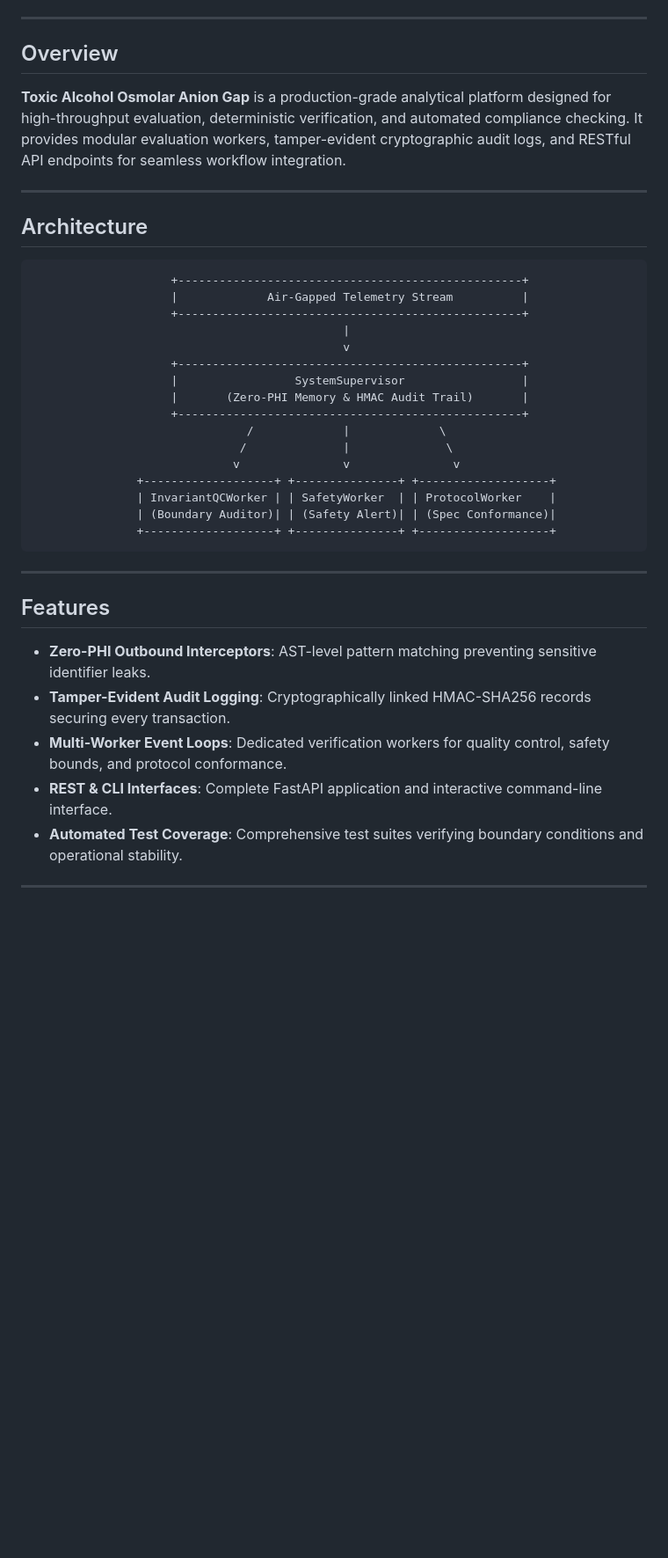
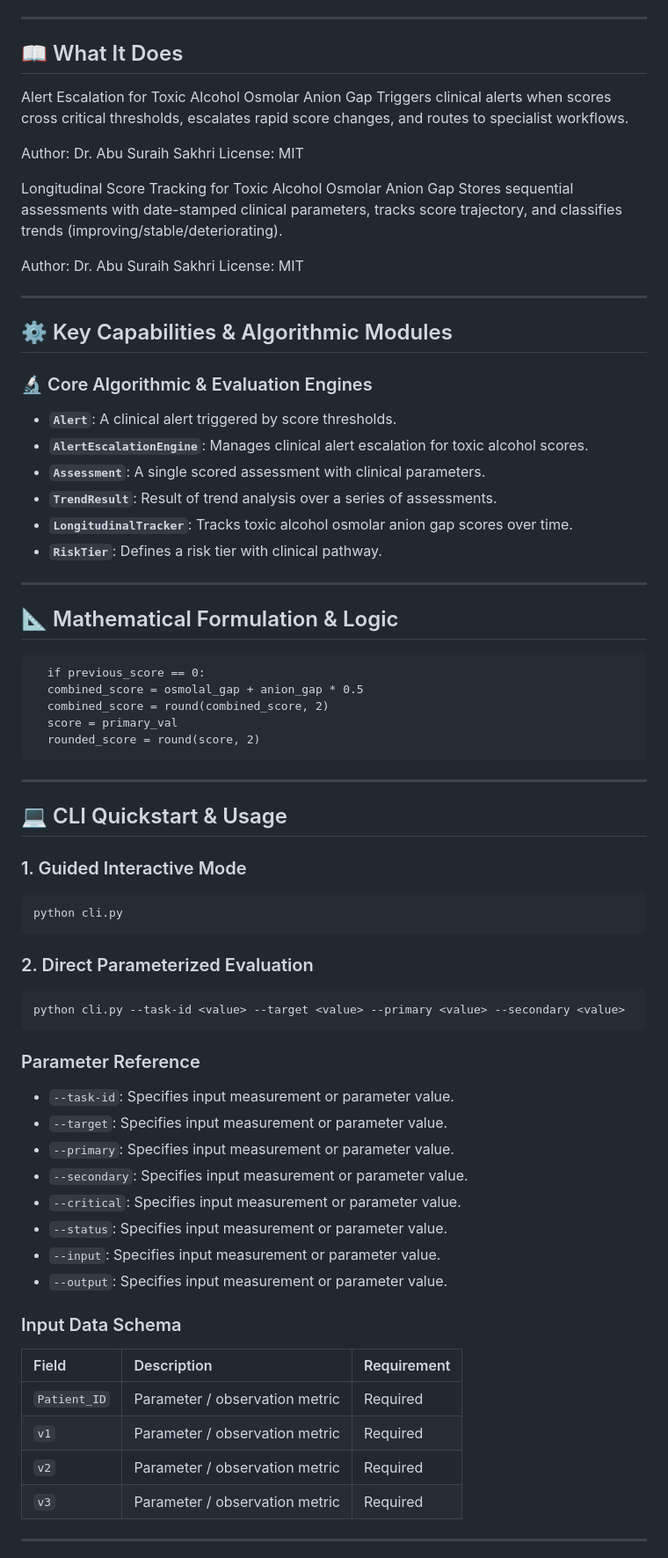
Before and after one commit to abusuraihsakhri/toxic-alcohol-osmolar-anion-gap, a Markdown page: README.md, the part around one of its changes. Shown at 88% size. GitHub-like rendering; blank space fills up the shorter version.

Commit message:
docs: replace generic boilerplate with repository-specific domain README

````diff
--- a/README.md
+++ b/README.md
@@ -15,42 +16,79 @@
 
 ---
 
-## Overview
+## 📖 What It Does
 
-**Toxic Alcohol Osmolar Anion Gap** is a production-grade analytical platform designed for high-throughput evaluation, deterministic verification, and automated compliance checking. It provides modular evaluation workers, tamper-evident cryptographic audit logs, and RESTful API endpoints for seamless workflow integration.
+Alert Escalation for Toxic Alcohol Osmolar Anion Gap
+Triggers clinical alerts when scores cross critical thresholds,
+escalates rapid score changes, and routes to specialist workflows.
+
+Author: Dr. Abu Suraih Sakhri
+License: MIT
+
+Longitudinal Score Tracking for Toxic Alcohol Osmolar Anion Gap
+Stores sequential assessments with date-stamped clinical parameters,
+tracks score trajectory, and classifies trends (improving/stable/deteriorating).
+
+Author: Dr. Abu Suraih Sakhri
+License: MIT
 
 ---
 
-## Architecture
+## ⚙️ Key Capabilities & Algorithmic Modules
 
-```
-                    +--------------------------------------------------+
-                    |             Air-Gapped Telemetry Stream          |
-                    +--------------------------------------------------+
-                                             |
-                                             v
-                    +--------------------------------------------------+
-                    |                 SystemSupervisor                 |
-                    |       (Zero-PHI Memory & HMAC Audit Trail)       |
-                    +--------------------------------------------------+
-                               /             |             \
-                              /              |              \
-                             v               v               v
-               +-------------------+ +---------------+ +-------------------+
-               | InvariantQCWorker | | SafetyWorker  | | ProtocolWorker    |
-               | (Boundary Auditor)| | (Safety Alert)| | (Spec Conformance)|
-               +-------------------+ +---------------+ +-------------------+
+### 🔬 Core Algorithmic & Evaluation Engines
+
+- **`Alert`**: A clinical alert triggered by score thresholds.
+- **`AlertEscalationEngine`**: Manages clinical alert escalation for toxic alcohol scores.
+- **`Assessment`**: A single scored assessment with clinical parameters.
+- **`TrendResult`**: Result of trend analysis over a series of assessments.
+- **`LongitudinalTracker`**: Tracks toxic alcohol osmolar anion gap scores over time.
+- **`RiskTier`**: Defines a risk tier with clinical pathway.
+
+---
+
+## 📐 Mathematical Formulation & Logic
+
+```text
+  if previous_score == 0:
+  combined_score = osmolal_gap + anion_gap * 0.5
+  combined_score = round(combined_score, 2)
+  score = primary_val
+  rounded_score = round(score, 2)
 ```
 
 ---
 
-## Features
+## 💻 CLI Quickstart & Usage
 
-* **Zero-PHI Outbound Interceptors**: AST-level pattern matching preventing sensitive identifier leaks.
-* **Tamper-Evident Audit Logging**: Cryptographically linked HMAC-SHA256 records securing every transaction.
-* **Multi-Worker Event Loops**: Dedicated verification workers for quality control, safety bounds, and protocol conformance.
-* **REST & CLI Interfaces**: Complete FastAPI application and interactive command-line interface.
-* **Automated Test Coverage**: Comprehensive test suites verifying boundary conditions and operational stability.
+### 1. Guided Interactive Mode
+```bash
+python cli.py
+```
+
+### 2. Direct Parameterized Evaluation
+```bash
+python cli.py --task-id <value> --target <value> --primary <value> --secondary <value>
+```
+
+### Parameter Reference
+- `--task-id`: Specifies input measurement or parameter value.
+- `--target`: Specifies input measurement or parameter value.
+- `--primary`: Specifies input measurement or parameter value.
+- `--secondary`: Specifies input measurement or parameter value.
+- `--critical`: Specifies input measurement or parameter value.
+- `--status`: Specifies input measurement or parameter value.
+- `--input`: Specifies input measurement or parameter value.
+- `--output`: Specifies input measurement or parameter value.
+
+### Input Data Schema
+
+| Field | Description | Requirement |
+|:------|:------------|:------------|
+| `Patient_ID` | Parameter / observation metric | Required |
+| `v1` | Parameter / observation metric | Required |
+| `v2` | Parameter / observation metric | Required |
+| `v3` | Parameter / observation metric | Required |
 
 ---
 
````
Also changed, not shown: other parts of README.md (+26 -39 lines).
